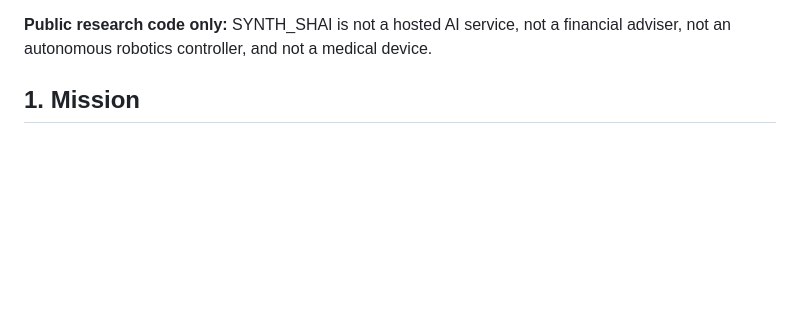
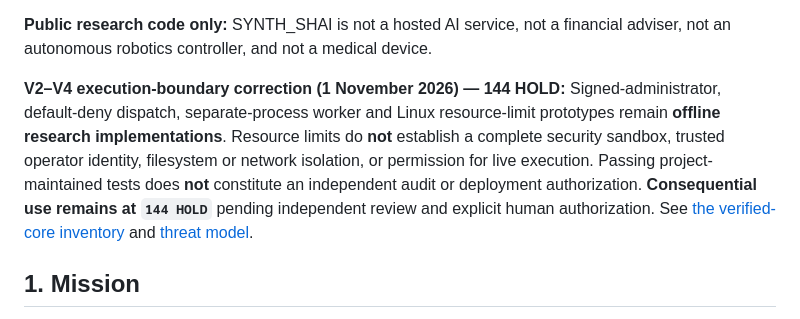
Before and after one commit to trimblemitch796-cell/SYNTH_SHAI, a Markdown page: README.md, the part around the change. Drawn GitHub-style; blank space fills up the shorter version.

Commit message:
docs: clarify V2–V4 offline security research HOLD in README.md

```diff
--- a/README.md
+++ b/README.md
@@ -12,6 +12,8 @@ cannot yet be sold or deployed as a secure service.
 **Project status (27 October 2026):** Active research and development. The repository contains offline Python prototypes, verification logic, automated tests, and exploratory designs. Passing CI does **not** mean that SYNTH_SHAI is an independently validated general AI, conscious system, deployable robot, licensed financial service, or operational safety controller.
 
 **Public research code only:** SYNTH_SHAI is not a hosted AI service, not a financial adviser, not an autonomous robotics controller, and not a medical device.
+
+**V2–V4 execution-boundary correction (1 November 2026) — 144 HOLD:** Signed-administrator, default-deny dispatch, separate-process worker and Linux resource-limit prototypes remain **offline research implementations**. Resource limits do **not** establish a complete security sandbox, trusted operator identity, filesystem or network isolation, or permission for live execution. Passing project-maintained tests does **not** constitute an independent audit or deployment authorization. **Consequential use remains at `144 HOLD`** pending independent review and explicit human authorization. See [the verified-core inventory](docs/VERIFIED_CORE.md) and [threat model](docs/THREAT_MODEL.md).
 
 ## 1. Mission
 
```
